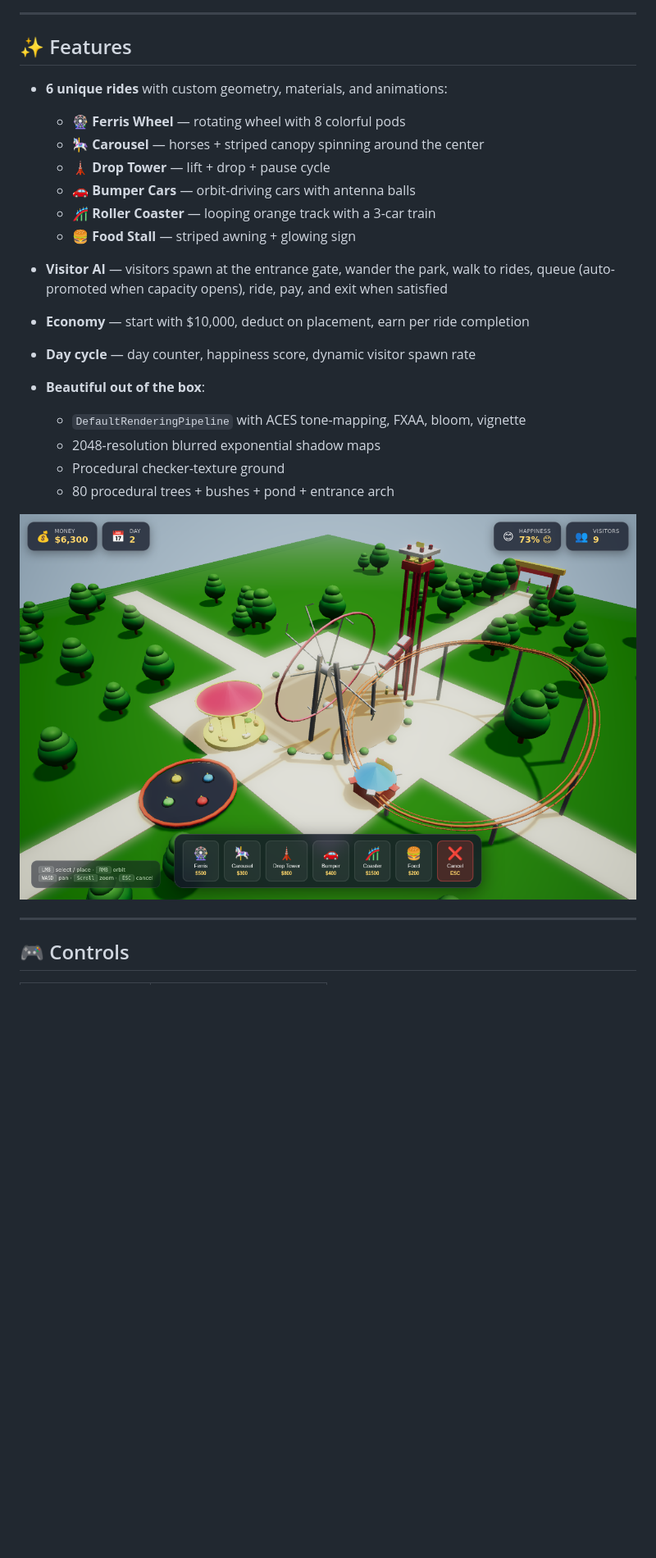
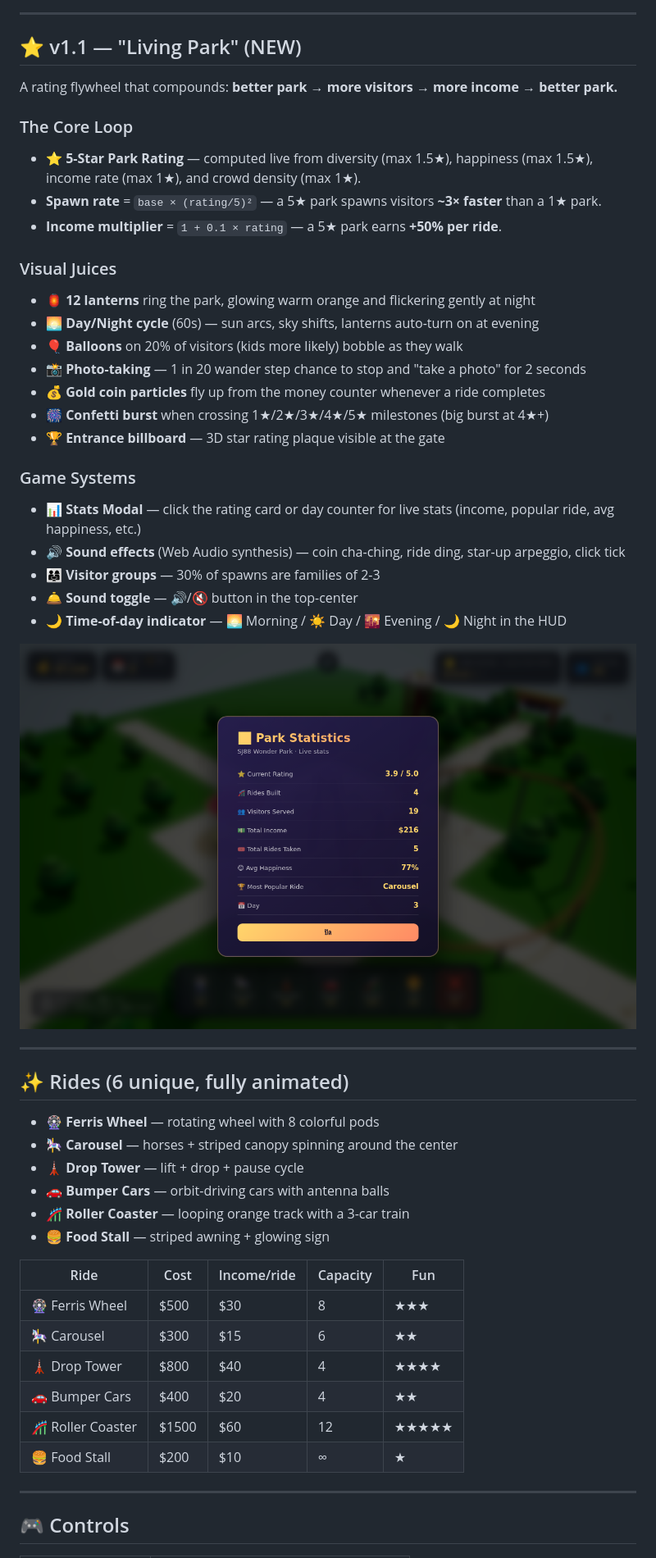
Before and after one commit to lnwsj/SJ88-Wonder-Park, a Markdown page: README.md, the part around one of its changes. Shown at 82% size. GitHub-like rendering; pictures changed too: screenshots/v1.1-06-stats-modal.png (added); blank space fills up the shorter version.

```diff
--- a/README.md
+++ b/README.md
@@ -8,26 +8,55 @@ A complete browser-based tycoon game where you place rides, manage visitors, and
 
 ---
 
-## ✨ Features
+## ⭐ v1.1 — "Living Park" (NEW)
 
-- **6 unique rides** with custom geometry, materials, and animations:
-  - 🎡 **Ferris Wheel** — rotating wheel with 8 colorful pods
-  - 🎠 **Carousel** — horses + striped canopy spinning around the center
-  - 🗼 **Drop Tower** — lift + drop + pause cycle
-  - 🚗 **Bumper Cars** — orbit-driving cars with antenna balls
-  - 🎢 **Roller Coaster** — looping orange track with a 3-car train
-  - 🍔 **Food Stall** — striped awning + glowing sign
+A rating flywheel that compounds: **better park → more visitors → more income → better park.**
 
-- **Visitor AI** — visitors spawn at the entrance gate, wander the park, walk to rides, queue (auto-promoted when capacity opens), ride, pay, and exit when satisfied
-- **Economy** — start with $10,000, deduct on placement, earn per ride completion
-- **Day cycle** — day counter, happiness score, dynamic visitor spawn rate
-- **Beautiful out of the box**:
-  - `DefaultRenderingPipeline` with ACES tone-mapping, FXAA, bloom, vignette
-  - 2048-resolution blurred exponential shadow maps
-  - Procedural checker-texture ground
-  - 80 procedural trees + bushes + pond + entrance arch
+### The Core Loop
 
-![All Rides Placed](screenshots/03-all-rides.png)
+- **⭐ 5-Star Park Rating** — computed live from diversity (max 1.5★), happiness (max 1.5★), income rate (max 1★), and crowd density (max 1★).
+- **Spawn rate** = `base × (rating/5)²` — a 5★ park spawns visitors **~3× faster** than a 1★ park.
+- **Income multiplier** = `1 + 0.1 × rating` — a 5★ park earns **+50% per ride**.
+
+### Visual Juices
+
+- 🏮 **12 lanterns** ring the park, glowing warm orange and flickering gently at night
+- 🌅 **Day/Night cycle** (60s) — sun arcs, sky shifts, lanterns auto-turn on at evening
+- 🎈 **Balloons** on 20% of visitors (kids more likely) bobble as they walk
+- 📸 **Photo-taking** — 1 in 20 wander step chance to stop and "take a photo" for 2 seconds
+- 💰 **Gold coin particles** fly up from the money counter whenever a ride completes
+- 🎆 **Confetti burst** when crossing 1★/2★/3★/4★/5★ milestones (big burst at 4★+)
+- 🏆 **Entrance billboard** — 3D star rating plaque visible at the gate
+
+### Game Systems
+
+- 📊 **Stats Modal** — click the rating card or day counter for live stats (income, popular ride, avg happiness, etc.)
+- 🔊 **Sound effects** (Web Audio synthesis) — coin cha-ching, ride ding, star-up arpeggio, click tick
+- 👨‍👩‍👧 **Visitor groups** — 30% of spawns are families of 2-3
+- 🛎️ **Sound toggle** — 🔊/🔇 button in the top-center
+- 🌙 **Time-of-day indicator** — 🌅 Morning / ☀️ Day / 🌇 Evening / 🌙 Night in the HUD
+
+![Stats Modal](screenshots/v1.1-06-stats-modal.png)
+
+---
+
+## ✨ Rides (6 unique, fully animated)
+
+- 🎡 **Ferris Wheel** — rotating wheel with 8 colorful pods
+- 🎠 **Carousel** — horses + striped canopy spinning around the center
+- 🗼 **Drop Tower** — lift + drop + pause cycle
+- 🚗 **Bumper Cars** — orbit-driving cars with antenna balls
+- 🎢 **Roller Coaster** — looping orange track with a 3-car train
+- 🍔 **Food Stall** — striped awning + glowing sign
+
+| Ride | Cost | Income/ride | Capacity | Fun |
+|---|---|---|---|---|
+| 🎡 Ferris Wheel | $500 | $30 | 8 | ★★★ |
+| 🎠 Carousel | $300 | $15 | 6 | ★★ |
+| 🗼 Drop Tower | $800 | $40 | 4 | ★★★★ |
+| 🚗 Bumper Cars | $400 | $20 | 4 | ★★ |
+| 🎢 Roller Coaster | $1500 | $60 | 12 | ★★★★★ |
+| 🍔 Food Stall | $200 | $10 | ∞ | ★ |
 
 ---
 
```
Also changed, not shown: other parts of README.md (+22 -12 lines), screenshots/v1.1-01-day.png (added), screenshots/v1.1-02-rides.png (added), screenshots/v1.1-03-stars.png (added), screenshots/v1.1-04-stats.png (added), screenshots/v1.1-05-night-lanterns.png (added), 1 other file.
